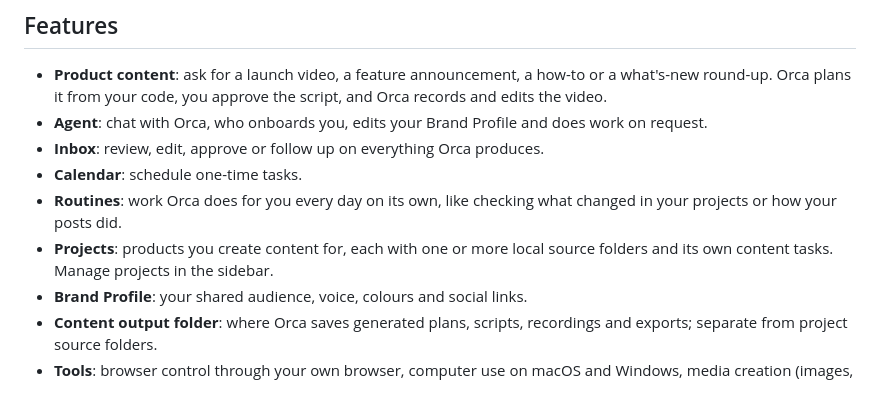
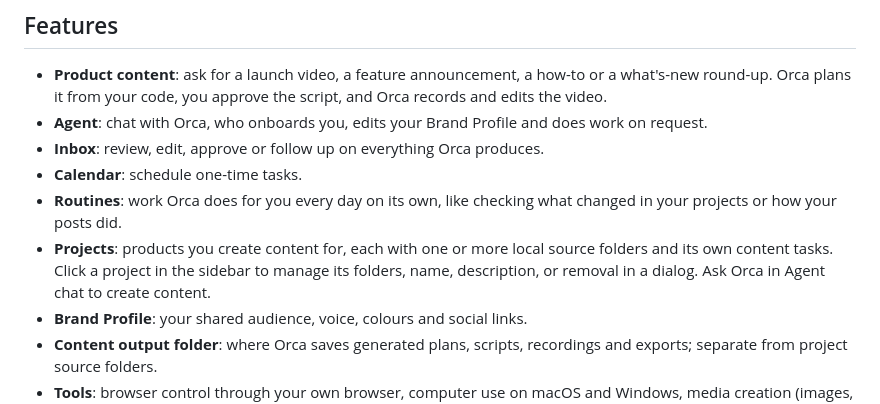
Before and after one commit to nla-asia/postorca-app, a Markdown page: README.md, the part around the change. GitHub-like rendering.

Commit message:
Keep project management in a sidebar dialog and work in the agent

```diff
--- a/README.md
+++ b/README.md
@@ -21,7 +21,7 @@ PostOrca is a desktop app with an AI agent, Orca, that turns what you build into
 - **Inbox**: review, edit, approve or follow up on everything Orca produces.
 - **Calendar**: schedule one-time tasks.
 - **Routines**: work Orca does for you every day on its own, like checking what changed in your projects or how your posts did.
-- **Projects**: products you create content for, each with one or more local source folders and its own content tasks. Manage projects in the sidebar.
+- **Projects**: products you create content for, each with one or more local source folders and its own content tasks. Click a project in the sidebar to manage its folders, name, description, or removal in a dialog. Ask Orca in Agent chat to create content.
 - **Brand Profile**: your shared audience, voice, colours and social links.
 - **Content output folder**: where Orca saves generated plans, scripts, recordings and exports; separate from project source folders.
 - **Tools**: browser control through your own browser, computer use on macOS and Windows, media creation (images, voice, music, video), and Gmail/Google Drive connectors.
```
Also changed, not shown: docs/screenshots/project-source-folders.png, docs/screenshots/project-workspaces.png, 11 other files.
